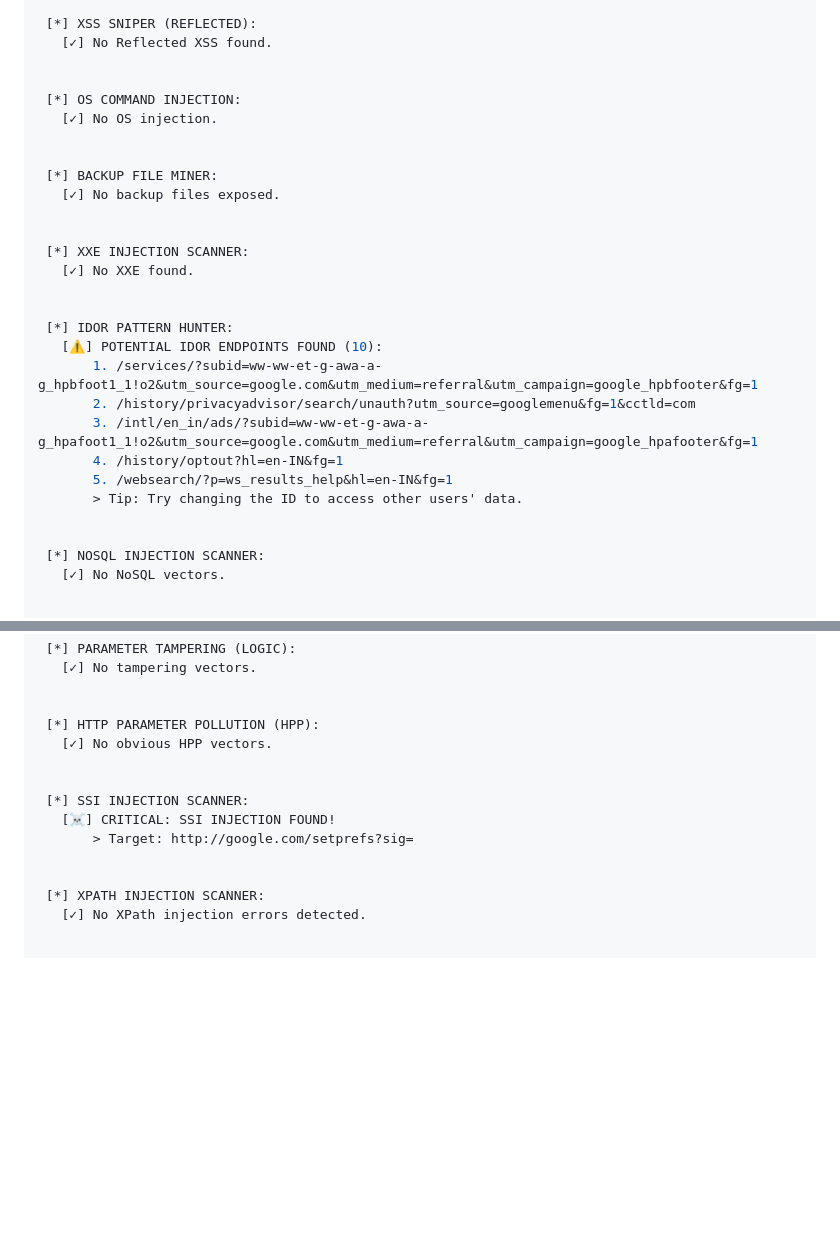
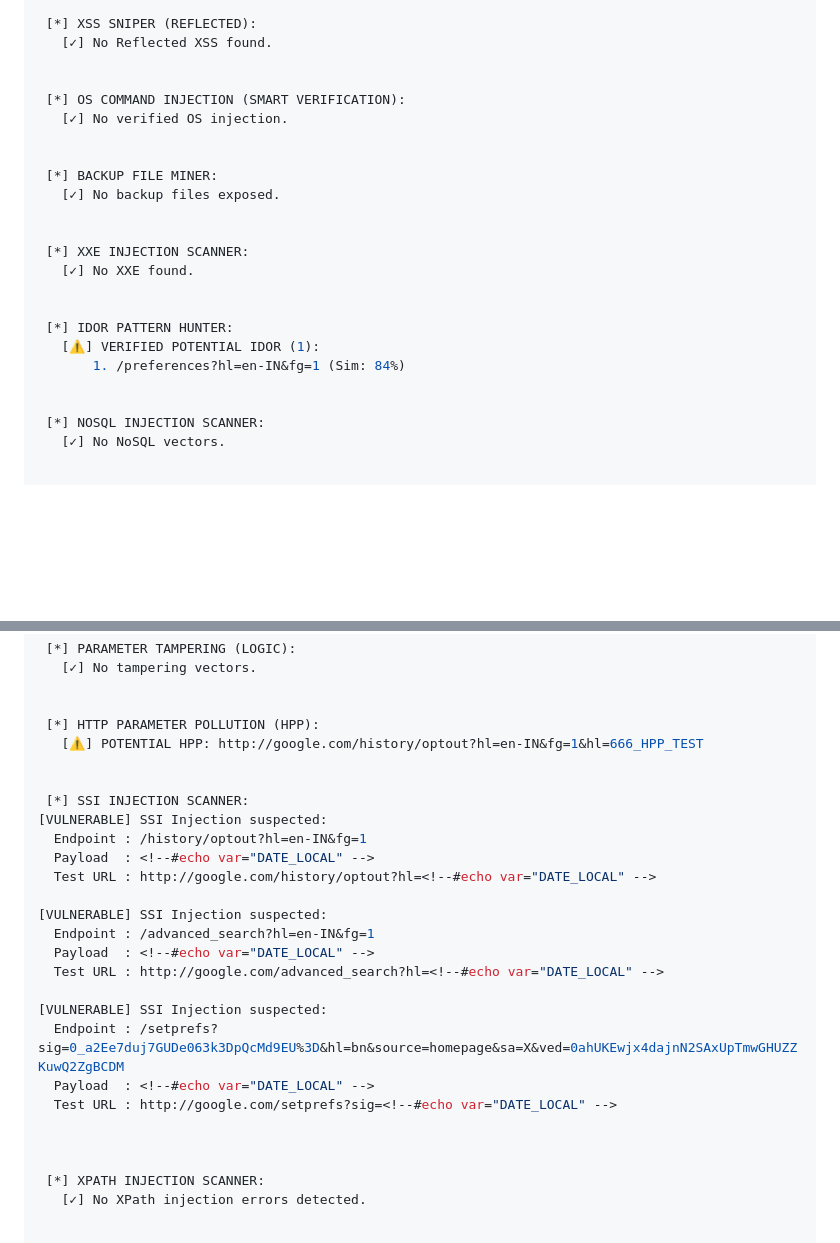
Before and after one commit to trmxvibs/NetSentry-Framework, a Markdown page: README.md, 2 parts joined by grey strips. GitHub-like rendering; blank space fills up the shorter version.

```diff
--- a/README.md
+++ b/README.md
@@ -434,8 +438,8 @@ python cli_tool.py -t example.com -m medium -o
    [✓] No Reflected XSS found.
 
 
- [*] OS COMMAND INJECTION:
-   [✓] No OS injection.
+ [*] OS COMMAND INJECTION (SMART VERIFICATION):
+   [✓] No verified OS injection.
 
 
  [*] BACKUP FILE MINER:
@@ -447,13 +451,8 @@ python cli_tool.py -t example.com -m medium -o
 
 
  [*] IDOR PATTERN HUNTER:
-   [⚠️] POTENTIAL IDOR ENDPOINTS FOUND (10):
-       1. /services/?subid=ww-ww-et-g-awa-a-g_hpbfoot1_1!o2&utm_source=google.com&utm_medium=referral&utm_campaign=google_hpbfooter&fg=1
-       2. /history/privacyadvisor/search/unauth?utm_source=googlemenu&fg=1&cctld=com
-       3. /intl/en_in/ads/?subid=ww-ww-et-g-awa-a-g_hpafoot1_1!o2&utm_source=google.com&utm_medium=referral&utm_campaign=google_hpafooter&fg=1
-       4. /history/optout?hl=en-IN&fg=1
-       5. /websearch/?p=ws_results_help&hl=en-IN&fg=1
-       > Tip: Try changing the ID to access other users' data.
+   [⚠️] VERIFIED POTENTIAL IDOR (1):
+       1. /preferences?hl=en-IN&fg=1 (Sim: 84%)
 
 
  [*] NOSQL INJECTION SCANNER:
@@ -477,12 +476,25 @@ python cli_tool.py -t example.com -m medium -o
 
 
  [*] HTTP PARAMETER POLLUTION (HPP):
-   [✓] No obvious HPP vectors.
+   [⚠️] POTENTIAL HPP: http://google.com/history/optout?hl=en-IN&fg=1&hl=666_HPP_TEST
 
 
  [*] SSI INJECTION SCANNER:
-   [☠️] CRITICAL: SSI INJECTION FOUND!
-       > Target: http://google.com/setprefs?sig=
+[VULNERABLE] SSI Injection suspected:
+  Endpoint : /history/optout?hl=en-IN&fg=1
+  Payload  : <!--#echo var="DATE_LOCAL" -->
+  Test URL : http://google.com/history/optout?hl=<!--#echo var="DATE_LOCAL" -->
+
+[VULNERABLE] SSI Injection suspected:
+  Endpoint : /advanced_search?hl=en-IN&fg=1
+  Payload  : <!--#echo var="DATE_LOCAL" -->
+  Test URL : http://google.com/advanced_search?hl=<!--#echo var="DATE_LOCAL" -->
+
+[VULNERABLE] SSI Injection suspected:
+  Endpoint : /setprefs?sig=0_a2Ee7duj7GUDe063k3DpQcMd9EU%3D&hl=bn&source=homepage&sa=X&ved=0ahUKEwjx4dajnN2SAxUpTmwGHUZZKuwQ2ZgBCDM
+  Payload  : <!--#echo var="DATE_LOCAL" -->
+  Test URL : http://google.com/setprefs?sig=<!--#echo var="DATE_LOCAL" -->
+
 
 
  [*] XPATH INJECTION SCANNER:
```
Also changed, not shown: other parts of README.md (+71 -63 lines).
